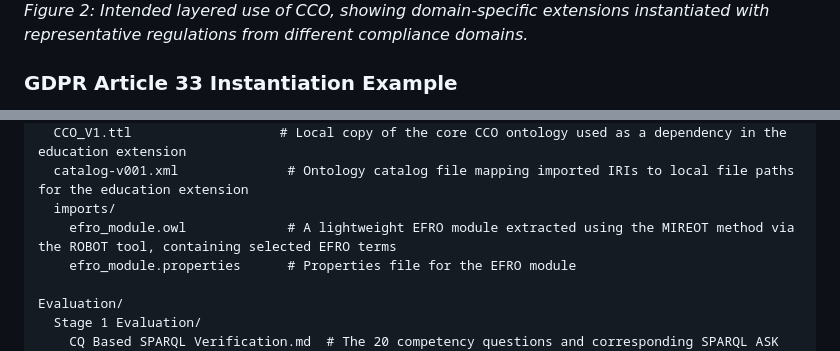
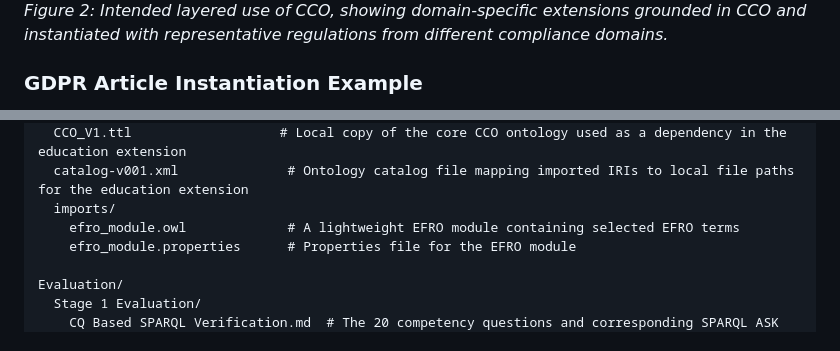
Before and after one commit to RGU-Computing/CCO, a Markdown page: README.md, 2 parts joined by grey strips. Drawn GitHub-style.

```diff
--- a/README.md
+++ b/README.md
@@ -24,6 +23,6 @@ Permanent identifier: **https://www.w3id.org/cco/cco**
 </div>
 
-*Figure 2: Intended layered use of CCO, showing domain-specific extensions instantiated with representative regulations from different compliance domains.*
+*Figure 2: Intended layered use of CCO, showing domain-specific extensions grounded in CCO and instantiated with representative regulations from different compliance domains.*
 
-### GDPR Article 33 Instantiation Example
+### GDPR Article Instantiation Example
 <div align="center">
@@ -51,7 +51,7 @@ Usecase/CCO-Education/
   CCO_V1.ttl                   # Local copy of the core CCO ontology used as a dependency in the education extension
   catalog-v001.xml              # Ontology catalog file mapping imported IRIs to local file paths for the education extension
   imports/
-    efro_module.owl             # A lightweight EFRO module extracted using the MIREOT method via the ROBOT tool, containing selected EFRO terms
+    efro_module.owl             # A lightweight EFRO module containing selected EFRO terms
     efro_module.properties      # Properties file for the EFRO module
 
 Evaluation/
```
Also changed, not shown: other parts of README.md (+5 -5 lines).
